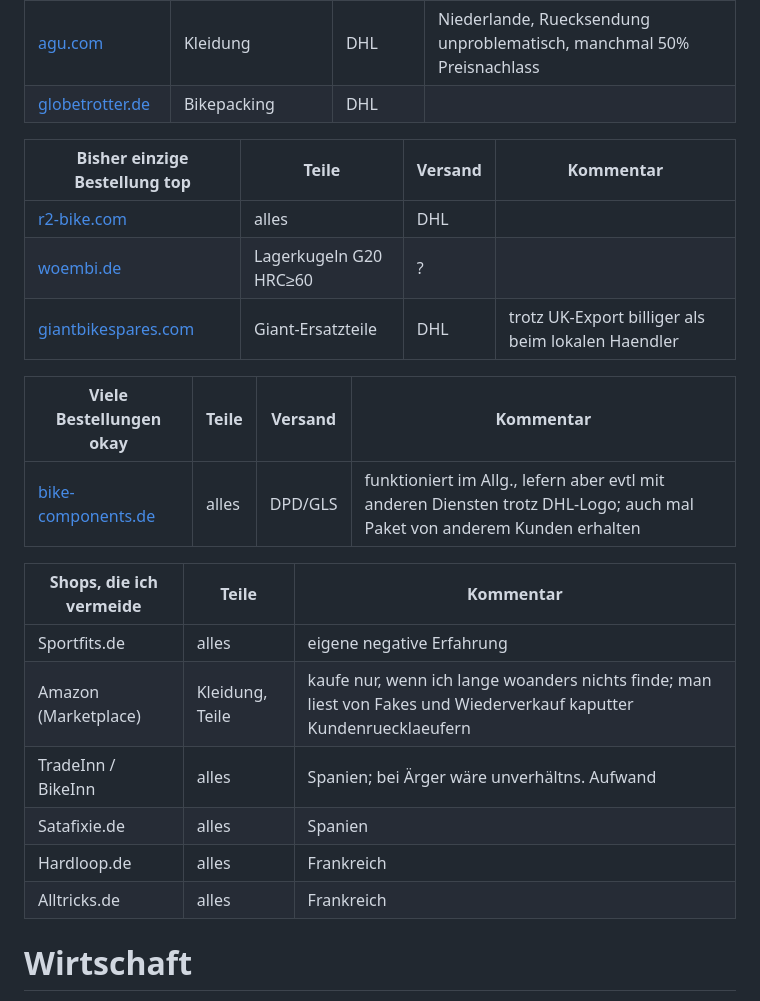
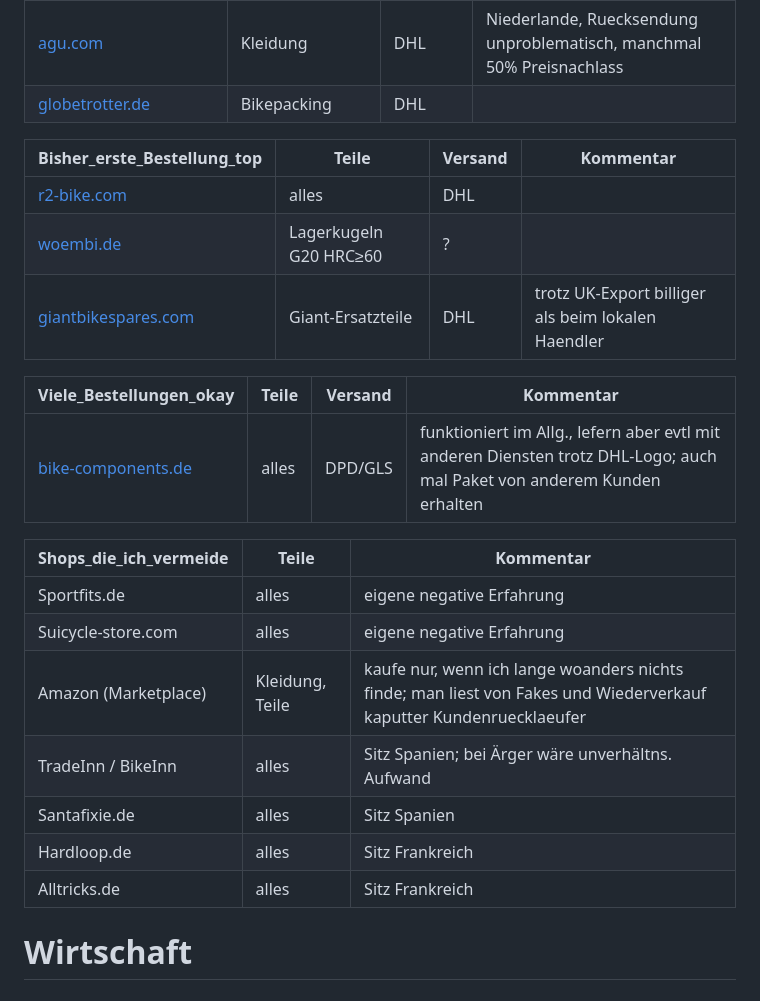
Before and after one commit to andre-st/andre-st.github.io, a Markdown page: bicycle/README.md, the part around the change printed below. Rendered like a GitHub page.

```diff
--- a/bicycle/README.md
+++ b/bicycle/README.md
@@ -1799,27 +1802,27 @@ Habe den Auflieger wieder abgebaut, auch wenn er Spass macht. Schlankeres Bike g
 | [globetrotter.de](https://globetrotter.de)             | Bikepacking               | DHL     |
 
 
-| Bisher einzige Bestellung top                          | Teile                     | Versand | Kommentar
+| Bisher_erste_Bestellung_top                            | Teile                     | Versand | Kommentar
 |--------------------------------------------------------|---------------------------|---------|--------------------
 | [r2-bike.com](https://r2-bike.com)                     | alles                     | DHL     |
 | [woembi.de](https://www.woembi.de)                     | Lagerkugeln G20 HRC&ge;60 | ?       |
 | [giantbikespares.com](https://giantbikespares.com)     | Giant-Ersatzteile         | DHL     | trotz UK-Export billiger als beim lokalen Haendler
 
 
-| Viele Bestellungen okay                                | Teile                     | Versand | Kommentar
+| Viele_Bestellungen_okay                                | Teile                     | Versand | Kommentar
 |--------------------------------------------------------|---------------------------|---------|--------------------
 | [bike-components.de](https://bike-comonents.de)        | alles                     | DPD/GLS | funktioniert im Allg., lefern aber evtl mit anderen Diensten trotz DHL-Logo; auch mal Paket von anderem Kunden erhalten
 
 
-| Shops, die ich vermeide                                | Teile                     | Kommentar
+| Shops_die_ich_vermeide                                 | Teile                     | Kommentar
 |--------------------------------------------------------|---------------------------|-----------------------------
 | Sportfits.de                                           | alles                     | eigene negative Erfahrung
-| Amazon (Marketplace)                                   | Kleidung, Teile           | kaufe nur, wenn ich lange woanders nichts finde; man liest von Fakes und Wiederverkauf kaputter Kundenruecklaeufern
-| TradeInn / BikeInn                                     | alles                     | Spanien; bei Ärger wäre unverhältns. Aufwand
-| Satafixie.de                                           | alles                     | Spanien
-| Hardloop.de                                            | alles                     | Frankreich
-| Alltricks.de                                           | alles                     | Frankreich
-
+| Suicycle-store.com                                     | alles                     | eigene negative Erfahrung
+| Amazon (Marketplace)                                   | Kleidung, Teile           | kaufe nur, wenn ich lange woanders nichts finde; man liest von Fakes und Wiederverkauf kaputter Kundenruecklaeufer
+| TradeInn / BikeInn                                     | alles                     | Sitz Spanien; bei Ärger wäre unverhältns. Aufwand
+| Santafixie.de                                          | alles                     | Sitz Spanien
+| Hardloop.de                                            | alles                     | Sitz Frankreich
+| Alltricks.de                                           | alles                     | Sitz Frankreich
 
 
 
```
Also changed, not shown: other parts of bicycle/README.md (+6 -3 lines), bicycle/tires.jpg (added).
